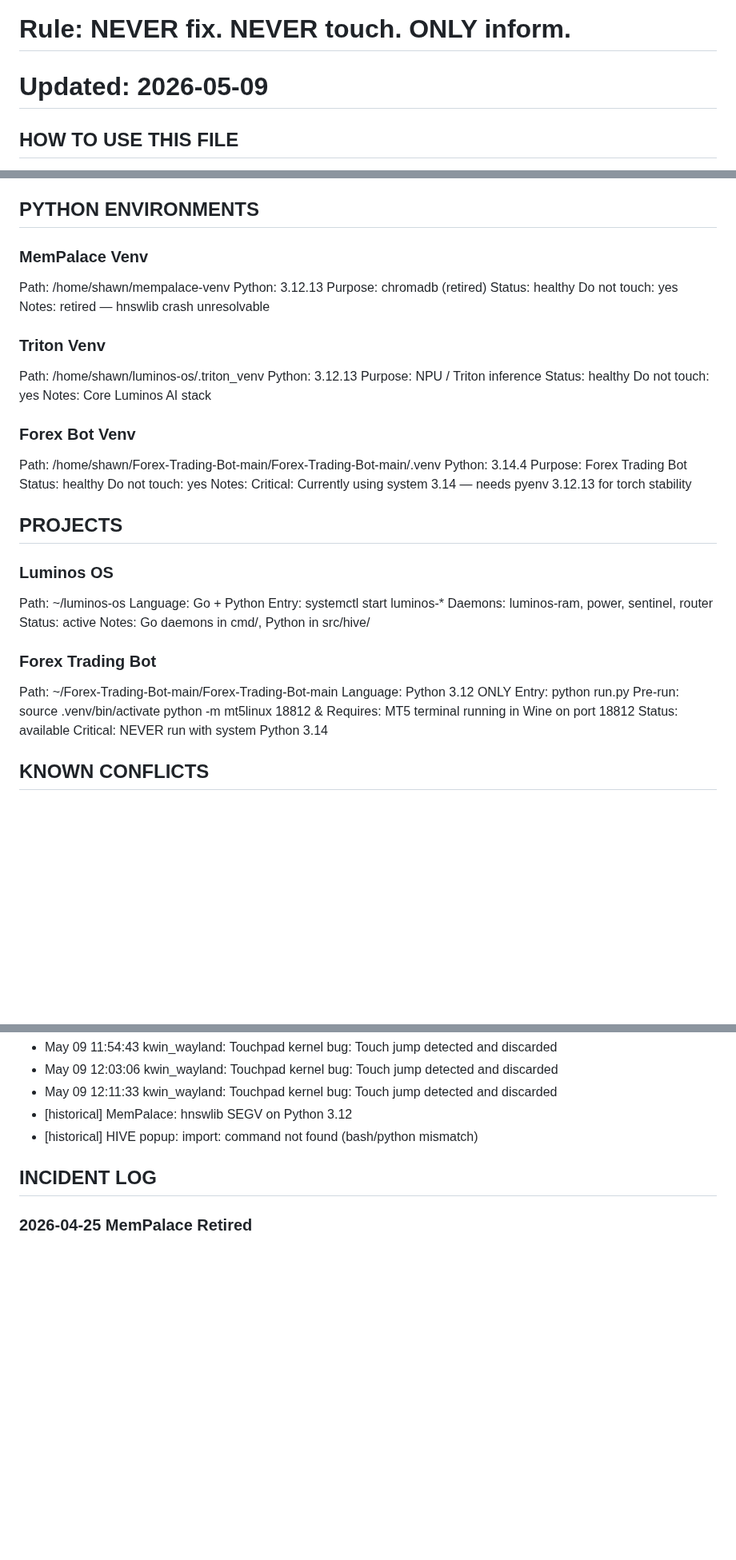
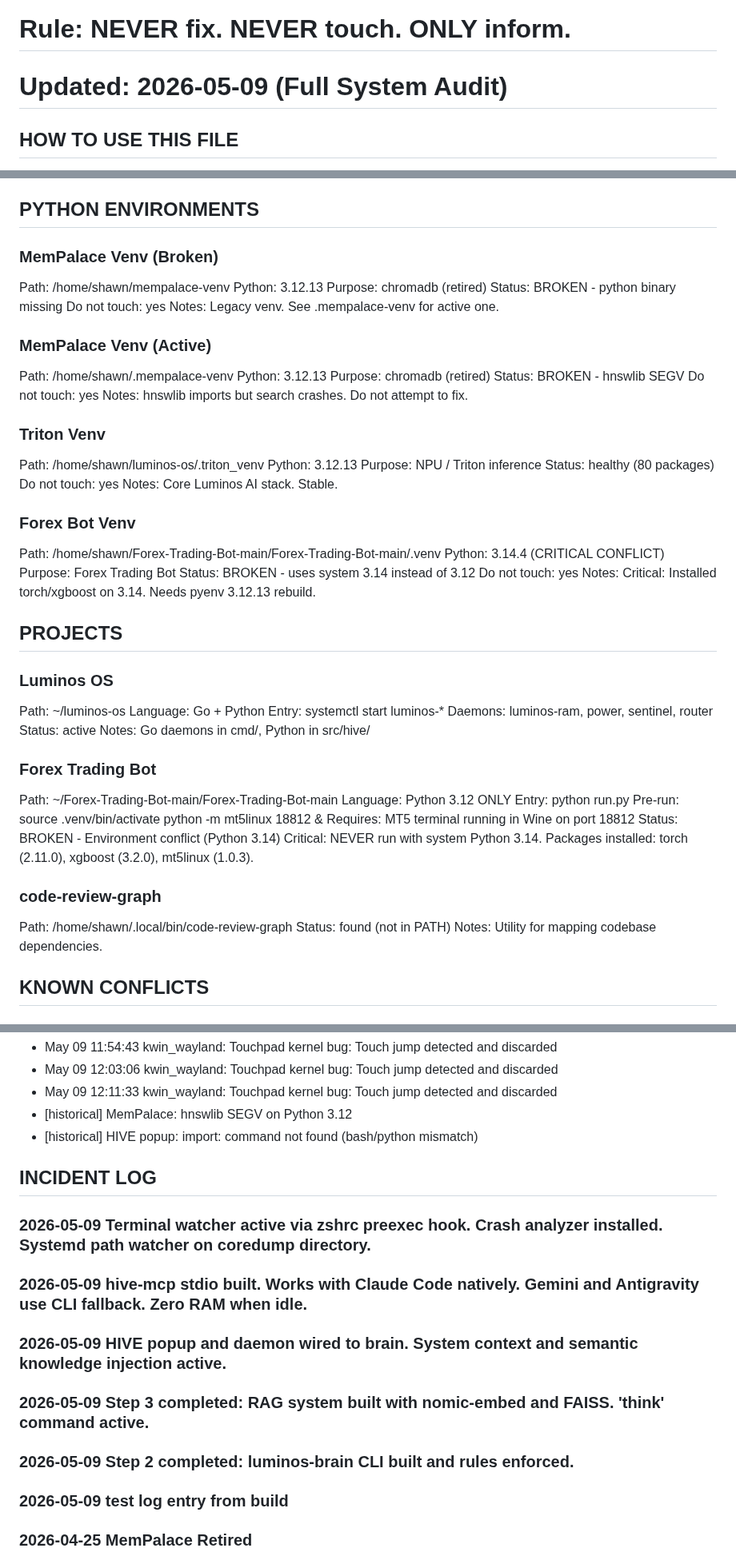
Before and after one commit to vrapatel2002/luminos-os, a Markdown page: docs/hive-brain.md, 3 parts joined by grey strips. Shown at 80% size. Rendered like a GitHub page; blank space fills up the shorter version.

Commit message:
fix(hive): update hive-brain.md after full audit
All venv statuses verified against live system.
MemPalace, Forex bot, code-review-graph checked.
hive-brain.md now reflects accurate system state.

Agent: gemini-cli
Task: Full system audit and hive-brain update

```diff
--- a/docs/hive-brain.md
+++ b/docs/hive-brain.md
@@ -2,7 +2,7 @@
 # HIVE Brain — Luminos OS Security Logbook
 # Role: Security Guard — Observe, Report, Guide
 # Rule: NEVER fix. NEVER touch. ONLY inform.
-# Updated: 2026-05-09
+# Updated: 2026-05-09 (Full System Audit)
 
 ## HOW TO USE THIS FILE
 Agents: run `luminos-brain safe "action"` before acting.
@@ -18,29 +18,37 @@ Rule: System tools can use 3.14
 Rule: NEVER install torch on system Python
 
 ## PYTHON ENVIRONMENTS
-### MemPalace Venv
+### MemPalace Venv (Broken)
 Path: /home/shawn/mempalace-venv
 Python: 3.12.13
 Purpose: chromadb (retired)
-Status: healthy
+Status: BROKEN - python binary missing
 Do not touch: yes
-Notes: retired — hnswlib crash unresolvable
+Notes: Legacy venv. See .mempalace-venv for active one.
+
+### MemPalace Venv (Active)
+Path: /home/shawn/.mempalace-venv
+Python: 3.12.13
+Purpose: chromadb (retired)
+Status: BROKEN - hnswlib SEGV
+Do not touch: yes
+Notes: hnswlib imports but search crashes. Do not attempt to fix.
 
 ### Triton Venv
 Path: /home/shawn/luminos-os/.triton_venv
 Python: 3.12.13
 Purpose: NPU / Triton inference
-Status: healthy
+Status: healthy (80 packages)
 Do not touch: yes
-Notes: Core Luminos AI stack
+Notes: Core Luminos AI stack. Stable.
 
 ### Forex Bot Venv
 Path: /home/shawn/Forex-Trading-Bot-main/Forex-Trading-Bot-main/.venv
-Python: 3.14.4
+Python: 3.14.4 (CRITICAL CONFLICT)
 Purpose: Forex Trading Bot
-Status: healthy
+Status: BROKEN - uses system 3.14 instead of 3.12
 Do not touch: yes
-Notes: Critical: Currently using system 3.14 — needs pyenv 3.12.13 for torch stability
+Notes: Critical: Installed torch/xgboost on 3.14. Needs pyenv 3.12.13 rebuild.
 
 ## PROJECTS
 ### Luminos OS
@@ -58,8 +66,13 @@ Entry: python run.py
 Pre-run: source .venv/bin/activate
          python -m mt5linux 18812 &
 Requires: MT5 terminal running in Wine on port 18812
-Status: available
-Critical: NEVER run with system Python 3.14
+Status: BROKEN - Environment conflict (Python 3.14)
+Critical: NEVER run with system Python 3.14. Packages installed: torch (2.11.0), xgboost (3.2.0), mt5linux (1.0.3).
+
+### code-review-graph
+Path: /home/shawn/.local/bin/code-review-graph
+Status: found (not in PATH)
+Notes: Utility for mapping codebase dependencies.
 
 ## KNOWN CONFLICTS
 ### Python 3.14 + torch
@@ -116,6 +129,12 @@ Always verify Python version before pip install.
 - [historical] HIVE popup: import: command not found (bash/python mismatch)
 
 ## INCIDENT LOG
+### 2026-05-09 Terminal watcher active via zshrc preexec hook. Crash analyzer installed. Systemd path watcher on coredump directory.
+### 2026-05-09 hive-mcp stdio built. Works with Claude Code natively. Gemini and Antigravity use CLI fallback. Zero RAM when idle.
+### 2026-05-09 HIVE popup and daemon wired to brain. System context and semantic knowledge injection active.
+### 2026-05-09 Step 3 completed: RAG system built with nomic-embed and FAISS. 'think' command active.
+### 2026-05-09 Step 2 completed: luminos-brain CLI built and rules enforced.
+### 2026-05-09 test log entry from build
 ### 2026-04-25 MemPalace Retired
 Cause: hnswlib SEGV on Python 3.12
 Decision: replaced with luminos-notes.sh SQLite
```
